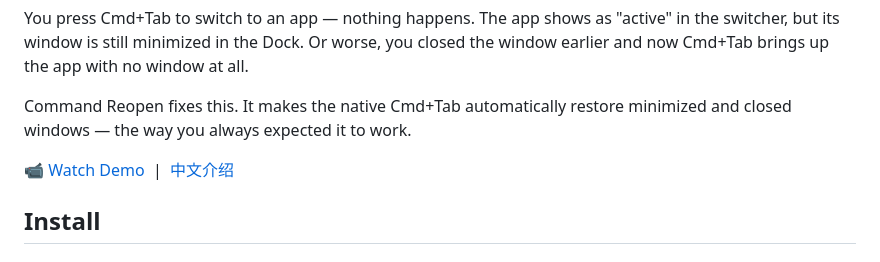
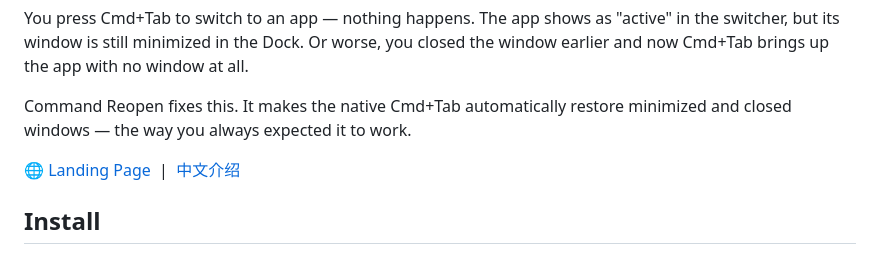
Before and after one commit to Feng6611/mac-command-reopen, a Markdown page: README.md, the part around one of its changes. Rendered like a GitHub page.

Commit message:
docs: 修复 README 链接格式，使用 https 链接确保 GitHub 上可点击，添加产品主页链接

```diff
--- a/README.md
+++ b/README.md
@@ -6,7 +6,7 @@ You press Cmd+Tab to switch to an app — nothing happens. The app shows as "act
 
 Command Reopen fixes this. It makes the native Cmd+Tab automatically restore minimized and closed windows — the way you always expected it to work.
 
-📹 [Watch Demo](https://commandreopen.com/demo.mp4) &nbsp;|&nbsp; [中文介绍](README_CN.md)
+🌐 [Landing Page](https://commandreopen.com) &nbsp;|&nbsp; [中文介绍](README_CN.md)
 
 ## Install
 
```
Also changed, not shown: other parts of README.md (+1 -1 lines), README_CN.md (+2 -2 lines).
